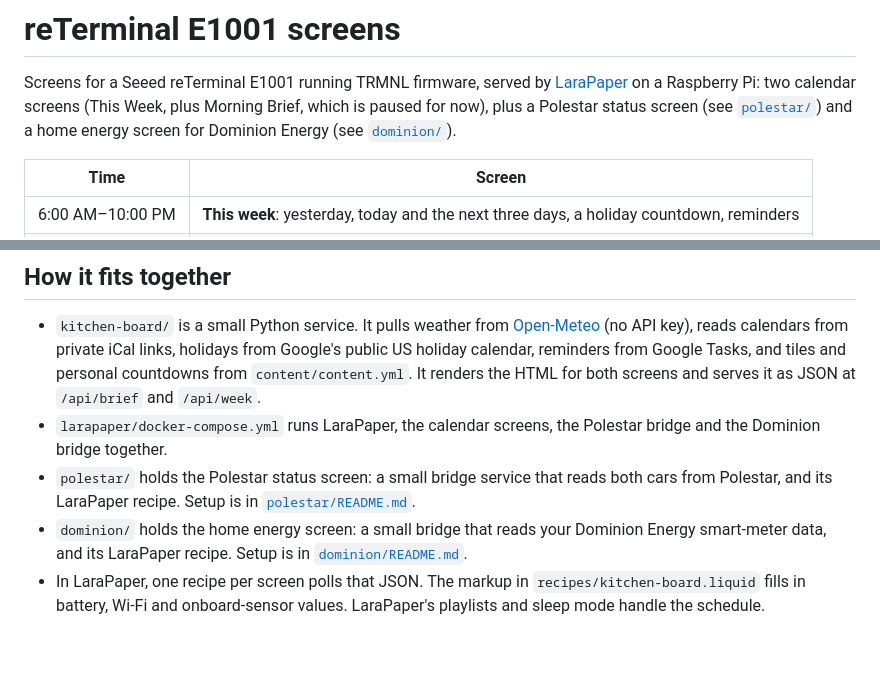
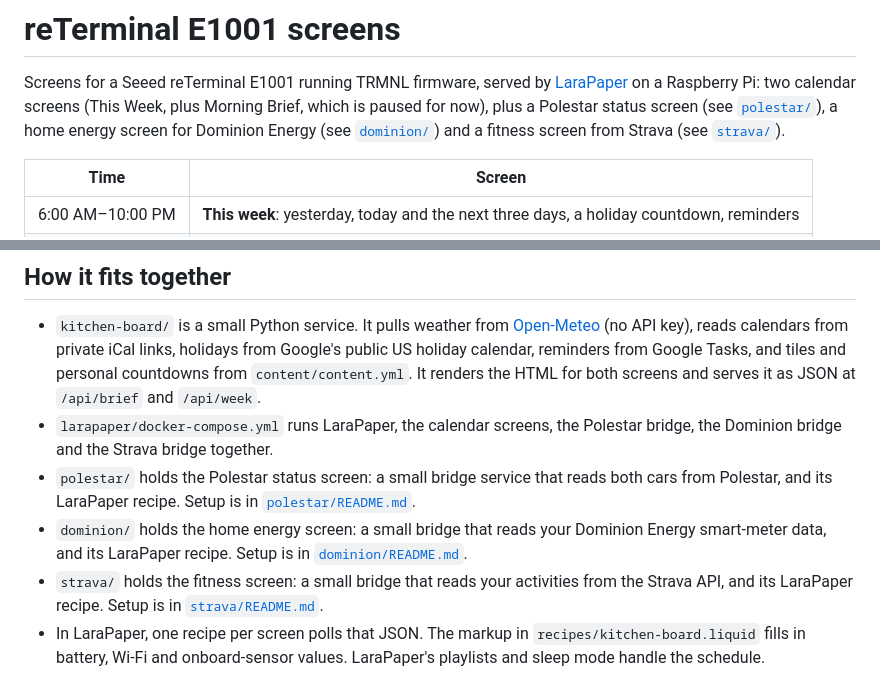
Before and after one commit to simsjs/reterminal-e1001, a Markdown page: README.md, 2 parts joined by grey strips. Rendered like a GitHub page; blank space fills up the shorter version.

```diff
--- a/README.md
+++ b/README.md
@@ -2,8 +2,9 @@
 
 Screens for a Seeed reTerminal E1001 running TRMNL firmware, served by
 [LaraPaper](https://github.com/usetrmnl/larapaper) on a Raspberry Pi: two calendar
-screens (This Week, plus Morning Brief, which is paused for now), plus a Polestar status screen (see [`polestar/`](polestar/README.md)) and a
-home energy screen for Dominion Energy (see [`dominion/`](dominion/README.md)).
+screens (This Week, plus Morning Brief, which is paused for now), plus a Polestar status screen (see [`polestar/`](polestar/README.md)), a
+home energy screen for Dominion Energy (see [`dominion/`](dominion/README.md)) and a
+fitness screen from Strava (see [`strava/`](strava/README.md)).
 
 | Time | Screen |
 | --- | --- |
@@ -28,13 +29,16 @@ Morning playlist in LaraPaper.
   It renders the HTML for both screens and serves it as JSON at `/api/brief`
   and `/api/week`.
 - `larapaper/docker-compose.yml` runs LaraPaper, the calendar screens, the
-  Polestar bridge and the Dominion bridge together.
+  Polestar bridge, the Dominion bridge and the Strava bridge together.
 - `polestar/` holds the Polestar status screen: a small bridge service that
   reads both cars from Polestar, and its LaraPaper recipe. Setup is in
   [`polestar/README.md`](polestar/README.md).
 - `dominion/` holds the home energy screen: a small bridge that reads your
   Dominion Energy smart-meter data, and its LaraPaper recipe. Setup is in
   [`dominion/README.md`](dominion/README.md).
+- `strava/` holds the fitness screen: a small bridge that reads your
+  activities from the Strava API, and its LaraPaper recipe. Setup is in
+  [`strava/README.md`](strava/README.md).
 - In LaraPaper, one recipe per screen polls that JSON. The markup in
   `recipes/kitchen-board.liquid` fills in battery, Wi-Fi and onboard-sensor
   values. LaraPaper's playlists and sleep mode handle the schedule.
```
Also changed, not shown: strava/README.md (added, +96 -0 lines), strava/preview/full.png (added), strava/preview/run.png (added), strava/preview/strength.png (added), 13 other files.
